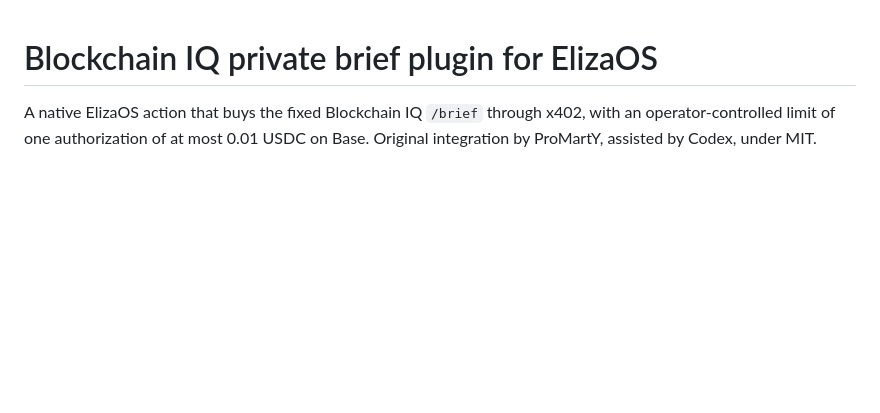
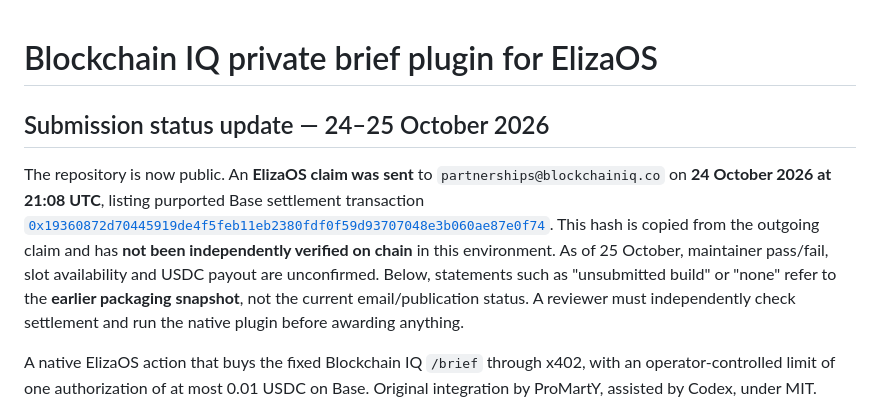
Before and after one commit to ProMartY/blockchainiq-elizaos-brief, a Markdown page: README.md, the part around the change. Drawn GitHub-style; blank space fills up the shorter version.

Commit message:
Document bounty claim email separately from unverified chain receipt and packaging snapshot

```diff
--- a/README.md
+++ b/README.md
@@ -1,4 +1,9 @@
 # Blockchain IQ private brief plugin for ElizaOS
+
+## Submission status update — 24–25 October 2026
+
+The repository is now public. An **ElizaOS claim was sent** to `partnerships@blockchainiq.co` on **24 October 2026 at 21:08 UTC**, listing purported Base settlement transaction [`0x19360872d70445919de4f5feb11eb2380fdf0f59d93707048e3b060ae87e0f74`](https://basescan.org/tx/0x19360872d70445919de4f5feb11eb2380fdf0f59d93707048e3b060ae87e0f74). This hash is copied from the outgoing claim and has **not been independently verified on chain** in this environment. As of 25 October, maintainer pass/fail, slot availability and USDC payout are unconfirmed. Below, statements such as "unsubmitted build" or "none" refer to the **earlier packaging snapshot**, not the current email/publication status. A reviewer must independently check settlement and run the native plugin before awarding anything.
+
 
 A native ElizaOS action that buys the fixed Blockchain IQ `/brief` through x402, with an operator-controlled limit of one authorization of at most 0.01 USDC on Base. Original integration by ProMartY, assisted by Codex, under MIT.
 
```
